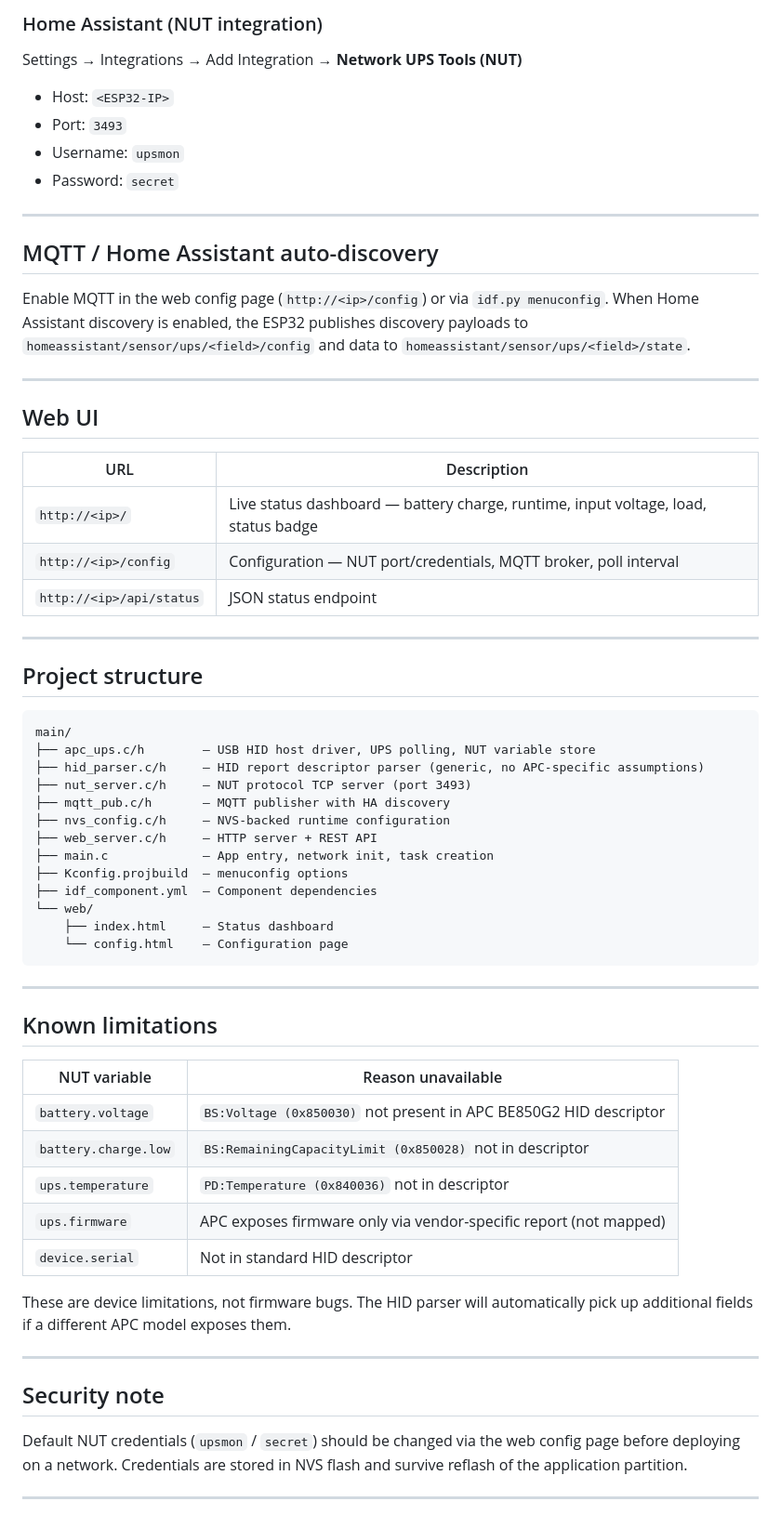
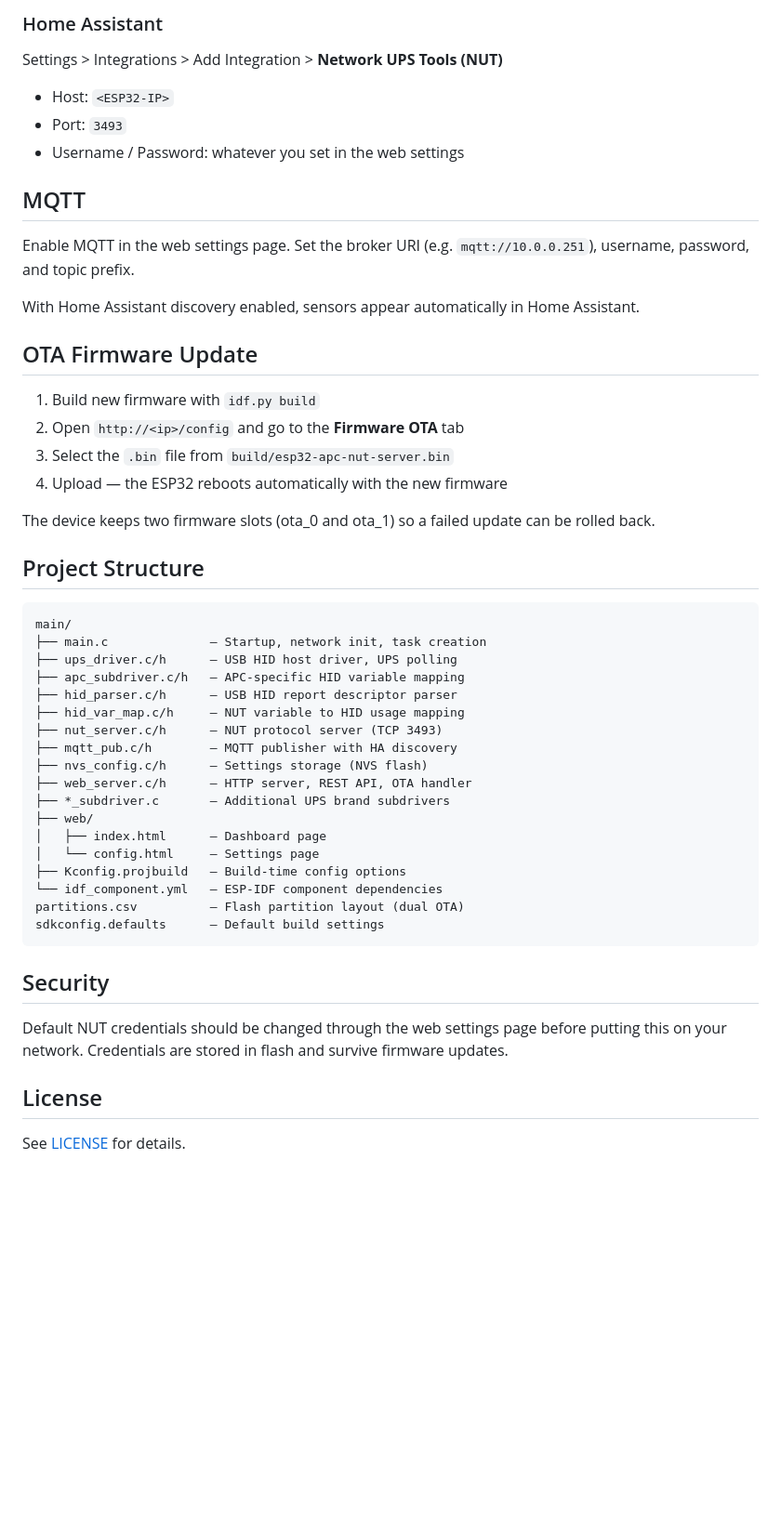
Before and after one commit to renedis/esp32-ups-nut-server, a Markdown page: README.md, the part around one of its changes. Shown at 93% size. GitHub-like rendering; blank space fills up the shorter version.

````diff
--- a/README.md
+++ b/README.md
@@ -146,68 +118,55 @@ MONITOR apc@<ESP32-IP> 1 upsmon secret master
 ```
 
-### Home Assistant (NUT integration)
+### Home Assistant
 
-Settings → Integrations → Add Integration → **Network UPS Tools (NUT)**
+Settings > Integrations > Add Integration > **Network UPS Tools (NUT)**
 
 - Host: `<ESP32-IP>`
 - Port: `3493`
-- Username: `upsmon`
-- Password: `secret`
+- Username / Password: whatever you set in the web settings
 
----
+## MQTT
 
-## MQTT / Home Assistant auto-discovery
+Enable MQTT in the web settings page. Set the broker URI (e.g. `mqtt://10.0.0.251`), username, password, and topic prefix.
 
-Enable MQTT in the web config page (`http://<ip>/config`) or via `idf.py menuconfig`. When Home Assistant discovery is enabled, the ESP32 publishes discovery payloads to `homeassistant/sensor/ups/<field>/config` and data to `homeassistant/sensor/ups/<field>/state`.
+With Home Assistant discovery enabled, sensors appear automatically in Home Assistant.
 
----
+## OTA Firmware Update
 
-## Web UI
+1. Build new firmware with `idf.py build`
+2. Open `http://<ip>/config` and go to the **Firmware OTA** tab
+3. Select the `.bin` file from `build/esp32-apc-nut-server.bin`
+4. Upload — the ESP32 reboots automatically with the new firmware
 
-| URL | Description |
-|---|---|
-| `http://<ip>/` | Live status dashboard — battery charge, runtime, input voltage, load, status badge |
-| `http://<ip>/config` | Configuration — NUT port/credentials, MQTT broker, poll interval |
-| `http://<ip>/api/status` | JSON status endpoint |
+The device keeps two firmware slots (ota_0 and ota_1) so a failed update can be rolled back.
 
----
-
-## Project structure
+## Project Structure
 
 ```
 main/
-├── apc_ups.c/h        — USB HID host driver, UPS polling, NUT variable store
-├── hid_parser.c/h     — HID report descriptor parser (generic, no APC-specific assumptions)
-├── nut_server.c/h     — NUT protocol TCP server (port 3493)
-├── mqtt_pub.c/h       — MQTT publisher with HA discovery
-├── nvs_config.c/h     — NVS-backed runtime configuration
-├── web_server.c/h     — HTTP server + REST API
-├── main.c             — App entry, network init, task creation
-├── Kconfig.projbuild  — menuconfig options
-├── idf_component.yml  — Component dependencies
-└── web/
-    ├── index.html     — Status dashboard
-    └── config.html    — Configuration page
+├── main.c              — Startup, network init, task creation
+├── ups_driver.c/h      — USB HID host driver, UPS polling
+├── apc_subdriver.c/h   — APC-specific HID variable mapping
+├── hid_parser.c/h      — USB HID report descriptor parser
+├── hid_var_map.c/h     — NUT variable to HID usage mapping
+├── nut_server.c/h      — NUT protocol server (TCP 3493)
+├── mqtt_pub.c/h        — MQTT publisher with HA discovery
+├── nvs_config.c/h      — Settings storage (NVS flash)
+├── web_server.c/h      — HTTP server, REST API, OTA handler
+├── *_subdriver.c       — Additional UPS brand subdrivers
+├── web/
+│   ├── index.html      — Dashboard page
+│   └── config.html     — Settings page
+├── Kconfig.projbuild   — Build-time config options
+└── idf_component.yml   — ESP-IDF component dependencies
+partitions.csv          — Flash partition layout (dual OTA)
+sdkconfig.defaults      — Default build settings
 ```
 
----
+## Security
 
-## Known limitations
+Default NUT credentials should be changed through the web settings page before putting this on your network. Credentials are stored in flash and survive firmware updates.
 
-| NUT variable | Reason unavailable |
-|---|---|
-| `battery.voltage` | `BS:Voltage (0x850030)` not present in APC BE850G2 HID descriptor |
-| `battery.charge.low` | `BS:RemainingCapacityLimit (0x850028)` not in descriptor |
-| `ups.temperature` | `PD:Temperature (0x840036)` not in descriptor |
-| `ups.firmware` | APC exposes firmware only via vendor-specific report (not mapped) |
-| `device.serial` | Not in standard HID descriptor |
+## License
 
-These are device limitations, not firmware bugs. The HID parser will automatically pick up additional fields if a different APC model exposes them.
-
----
-
-## Security note
-
-Default NUT credentials (`upsmon` / `secret`) should be changed via the web config page before deploying on a network. Credentials are stored in NVS flash and survive reflash of the application partition.
-
----
+See [LICENSE](LICENSE) for details.
````
Also changed, not shown: other parts of README.md (+67 -95 lines).
